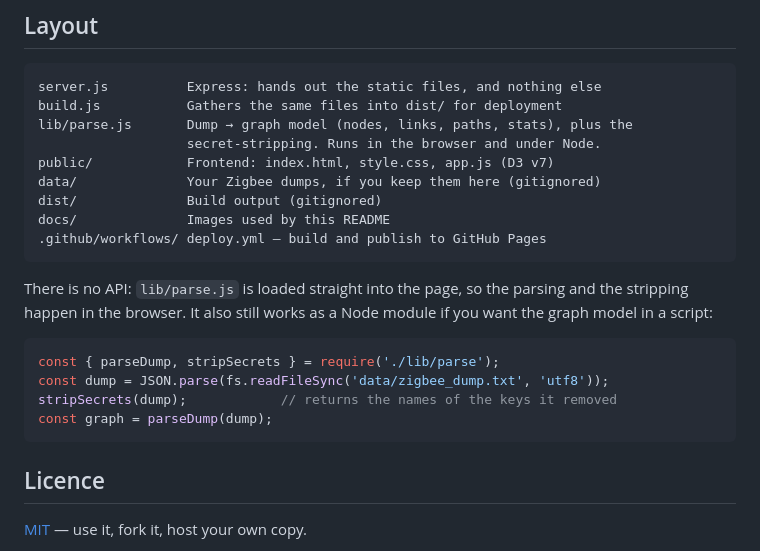
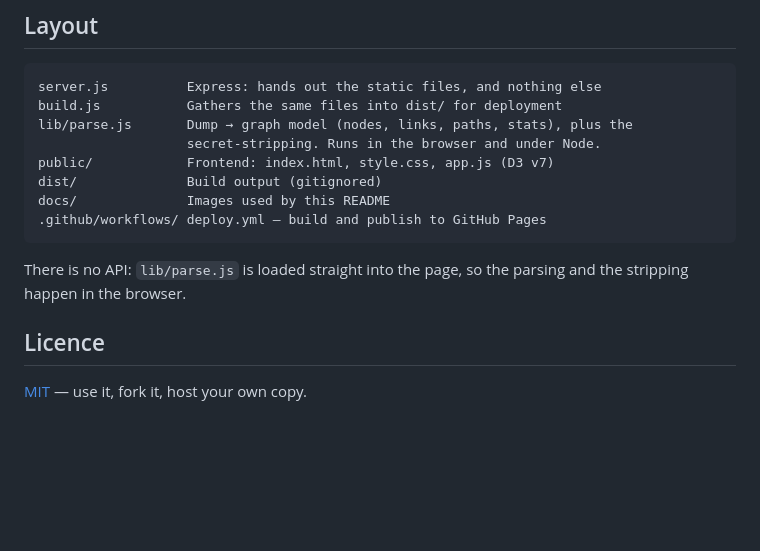
Before and after one commit to arvebjoe/homey-zigbee-visualizer, a Markdown page: README.md, the part around the change. Rendered like a GitHub page; blank space fills up the shorter version.

Commit message:
Stop documenting data/ as part of the app
Nothing reads data/ any more. The old server scanned it for the newest dump
and refused to start without one; since the dump moved into the browser there
is no code path that looks at it at all. Listing it beside server.js and
public/ implied otherwise, so it goes, and the Node-module snippet that opened
a file from it goes with it.

The .gitignore rule stays: the folder is still a sensible place to park dumps,
and keeping them out of git is the whole point of the entry.

Co-Authored-By: Claude Opus 5 (1M context) <noreply@anthropic.com>

````diff
--- a/README.md
+++ b/README.md
@@ -188,22 +188,13 @@ build.js           Gathers the same files into dist/ for deployment
 lib/parse.js       Dump → graph model (nodes, links, paths, stats), plus the
                    secret-stripping. Runs in the browser and under Node.
 public/            Frontend: index.html, style.css, app.js (D3 v7)
-data/              Your Zigbee dumps, if you keep them here (gitignored)
 dist/              Build output (gitignored)
 docs/              Images used by this README
 .github/workflows/ deploy.yml — build and publish to GitHub Pages
 ```
 
 There is no API: `lib/parse.js` is loaded straight into the page, so the parsing and
-the stripping happen in the browser. It also still works as a Node module if you want
-the graph model in a script:
-
-```js
-const { parseDump, stripSecrets } = require('./lib/parse');
-const dump = JSON.parse(fs.readFileSync('data/zigbee_dump.txt', 'utf8'));
-stripSecrets(dump);            // returns the names of the keys it removed
-const graph = parseDump(dump);
-```
+the stripping happen in the browser.
 
 ## Licence
 
````
